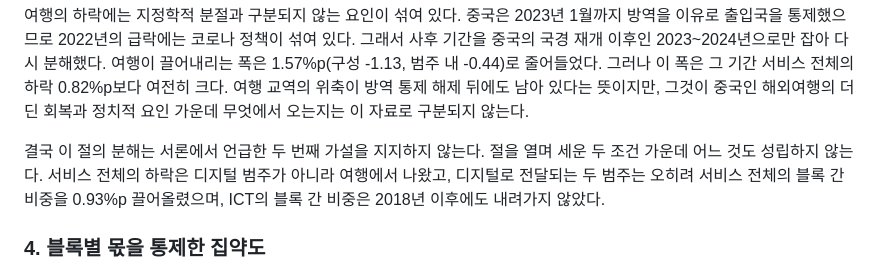
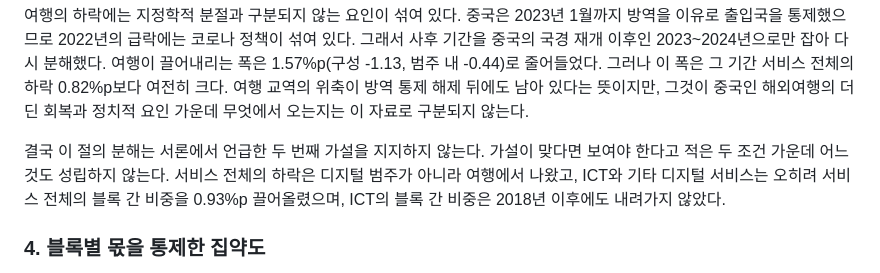
Before and after one commit to pilsunchoi/Services, a Markdown page: research/02-fragmentation/paper.md, the part around the change. GitHub-like rendering.

Commit message:
III.3절 맺음 문단의 두 표현을 고친다
"절을 열며"는 자리를 가리키는 말이라 "가설이 맞다면 보여야 한다고 적은"으로
바꾸어 그 조건이 무엇이었는지가 문장 안에서 드러나게 한다. "디지털로 전달되는
두 범주"는 ICT와 기타 디지털 서비스로 이름을 불러 바로 앞 절의 표와 이어지게
한다.

Co-Authored-By: Claude Opus 5 <noreply@anthropic.com>

```diff
--- a/research/02-fragmentation/paper.md
+++ b/research/02-fragmentation/paper.md
@@ -161,7 +161,7 @@ $$
 
 여행의 하락에는 지정학적 분절과 구분되지 않는 요인이 섞여 있다. 중국은 2023년 1월까지 방역을 이유로 출입국을 통제했으므로 2022년의 급락에는 코로나 정책이 섞여 있다. 그래서 사후 기간을 중국의 국경 재개 이후인 2023\~2024년으로만 잡아 다시 분해했다. 여행이 끌어내리는 폭은 1.57%p(구성 -1.13, 범주 내 -0.44)로 줄어들었다. 그러나 이 폭은 그 기간 서비스 전체의 하락 0.82%p보다 여전히 크다. 여행 교역의 위축이 방역 통제 해제 뒤에도 남아 있다는 뜻이지만, 그것이 중국인 해외여행의 더딘 회복과 정치적 요인 가운데 무엇에서 오는지는 이 자료로 구분되지 않는다.
 
-결국 이 절의 분해는 서론에서 언급한 두 번째 가설을 지지하지 않는다. 절을 열며 세운 두 조건 가운데 어느 것도 성립하지 않는다. 서비스 전체의 하락은 디지털 범주가 아니라 여행에서 나왔고, 디지털로 전달되는 두 범주는 오히려 서비스 전체의 블록 간 비중을 0.93%p 끌어올렸으며, ICT의 블록 간 비중은 2018년 이후에도 내려가지 않았다.
+결국 이 절의 분해는 서론에서 언급한 두 번째 가설을 지지하지 않는다. 가설이 맞다면 보여야 한다고 적은 두 조건 가운데 어느 것도 성립하지 않는다. 서비스 전체의 하락은 디지털 범주가 아니라 여행에서 나왔고, ICT와 기타 디지털 서비스는 오히려 서비스 전체의 블록 간 비중을 0.93%p 끌어올렸으며, ICT의 블록 간 비중은 2018년 이후에도 내려가지 않았다.
 
 ### 4. 블록별 몫을 통제한 집약도
 
```
